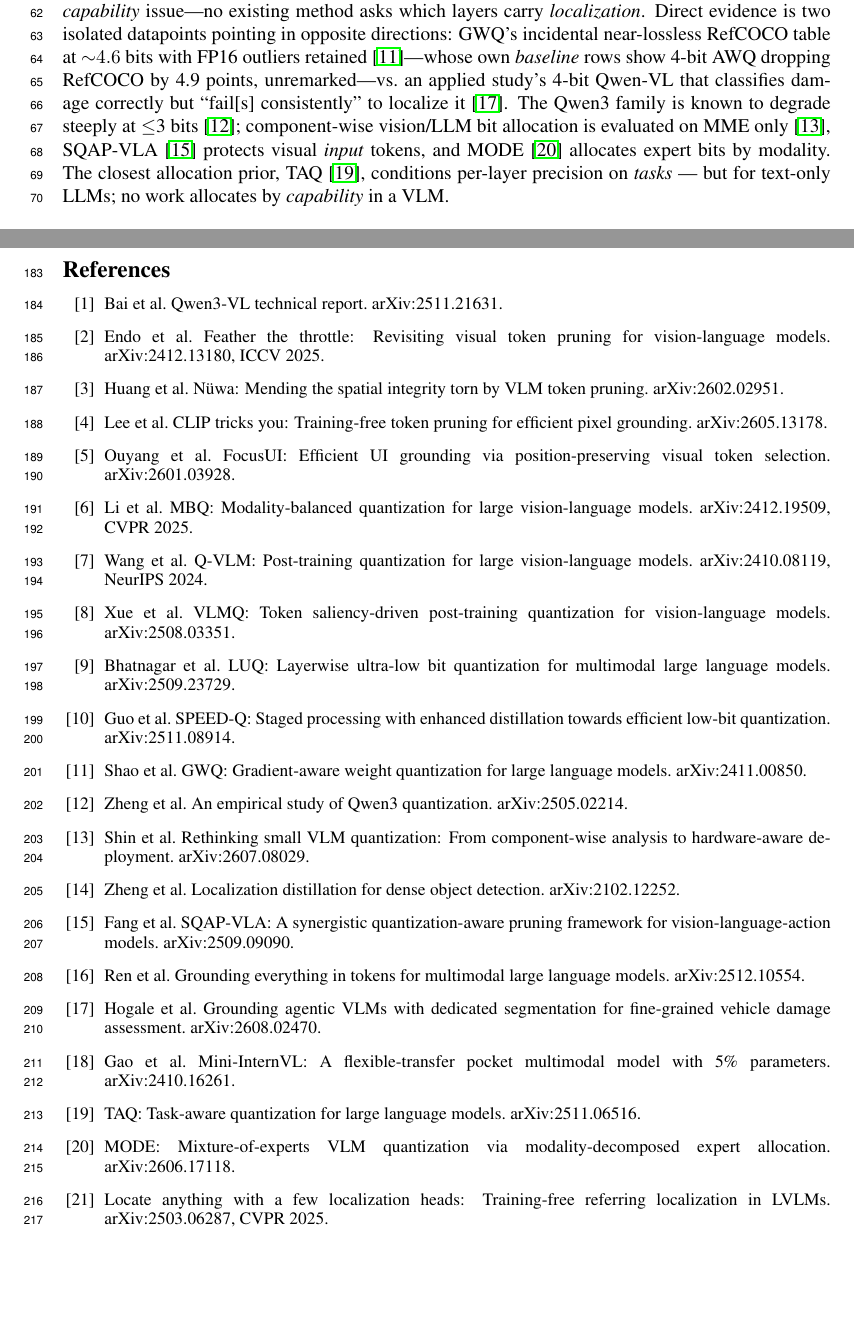
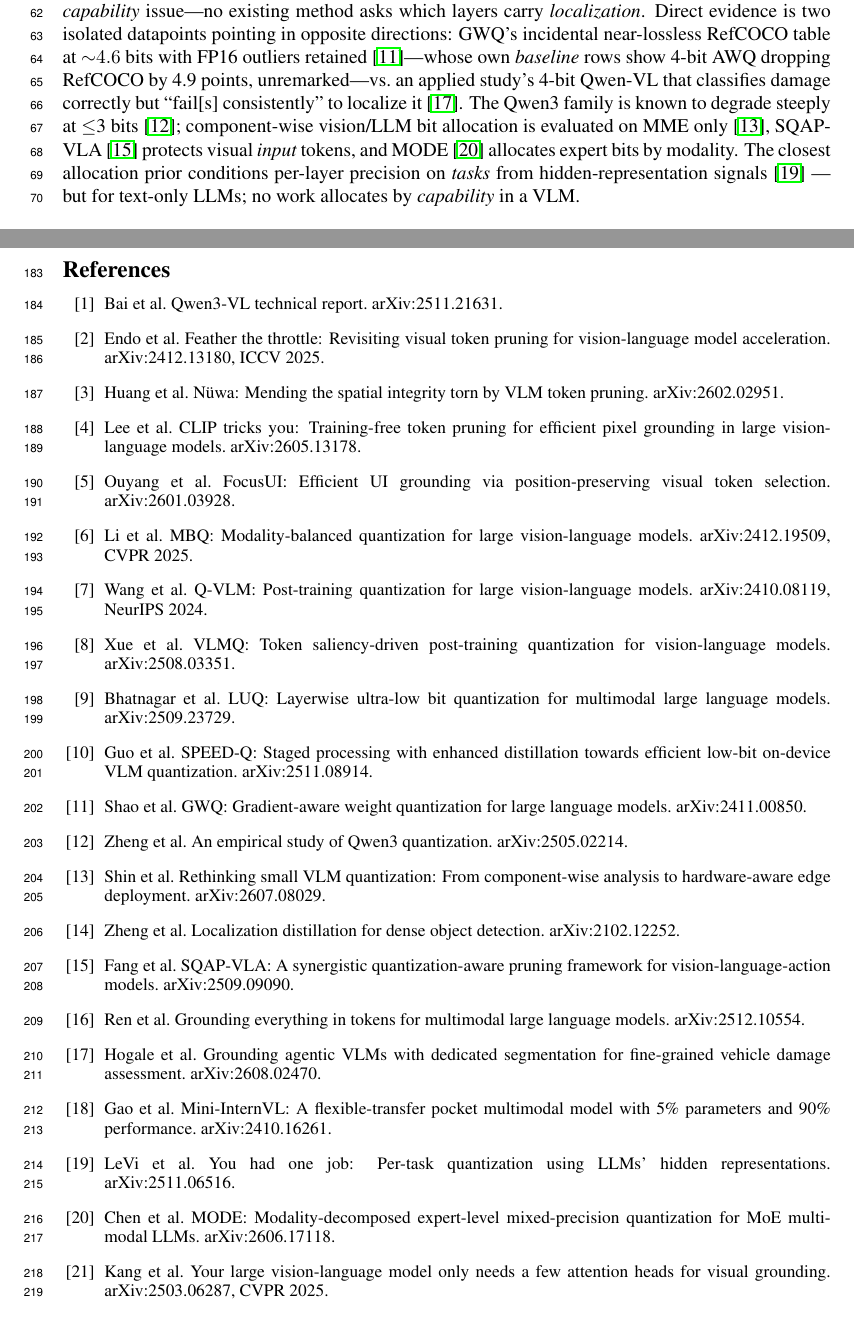
Before and after one commit to deafeaefa/amogh, a LaTeX paper (paper/main.tex): two parts of pages 2 and 7 of 8, joined at a grey line, cut so that both start at the same text, the shorter picture padded with empty space. Compiled offline with pdfLaTeX.

Commit message:
citations: correct 4 fabricated titles + 5 truncated ones in NeurIPS paper, verified against arXiv API; TAQ acronym removed from prose

```diff
--- a/paper/main.tex
+++ b/paper/main.tex
@@ -57,7 +57,7 @@ We call the recipe \textbf{GCQ} (grounding-consistent quantization): one model,
 
 \paragraph{The asymmetry is documented---for pruning.} FEATHER~\cite{feather} showed that visual-token pruning leaves most benchmarks intact while localization accuracy decays roughly linearly to zero, and that popular benchmarks fail to detect this because they require minimal grounding. N\"uwa~\cite{nuwa} quantified the asymmetry (the 95\%-vs-47\% figure above, under 88.9\% token reduction); further pruning studies report the same fragility for pixel and UI grounding~\cite{litelvlm,focusui}. The mechanism is intuitive: a correct box needs a preserved spatial reference frame and fine positional detail; ``what color is the dog'' does not.
 
-\paragraph{For quantization, nobody has looked systematically.} The VLM PTQ literature evaluates exclusively on VQA/OCR/chart/doc/reasoning; MBQ~\cite{mbq} frames sensitivity as a \emph{modality} issue, not a \emph{capability} issue---no existing method asks which layers carry \emph{localization}. Direct evidence is two isolated datapoints pointing in opposite directions: GWQ's incidental near-lossless RefCOCO table at ${\sim}4.6$ bits with FP16 outliers retained~\cite{gwq}---whose own \emph{baseline} rows show 4-bit AWQ dropping RefCOCO by 4.9 points, unremarked---vs.\ an applied study's 4-bit Qwen-VL that classifies damage correctly but ``fail[s] consistently'' to localize it~\cite{vehicledamage}. The Qwen3 family is known to degrade steeply at $\le$3 bits~\cite{qwen3quant}; component-wise vision/LLM bit allocation is evaluated on MME only~\cite{rethinkingsmall}, SQAP-VLA~\cite{sqapvla} protects visual \emph{input} tokens, and MODE~\cite{mode} allocates expert bits by modality. The closest allocation prior, TAQ~\cite{taq}, conditions per-layer precision on \emph{tasks} --- but for text-only LLMs; no work allocates by \emph{capability} in a VLM.
+\paragraph{For quantization, nobody has looked systematically.} The VLM PTQ literature evaluates exclusively on VQA/OCR/chart/doc/reasoning; MBQ~\cite{mbq} frames sensitivity as a \emph{modality} issue, not a \emph{capability} issue---no existing method asks which layers carry \emph{localization}. Direct evidence is two isolated datapoints pointing in opposite directions: GWQ's incidental near-lossless RefCOCO table at ${\sim}4.6$ bits with FP16 outliers retained~\cite{gwq}---whose own \emph{baseline} rows show 4-bit AWQ dropping RefCOCO by 4.9 points, unremarked---vs.\ an applied study's 4-bit Qwen-VL that classifies damage correctly but ``fail[s] consistently'' to localize it~\cite{vehicledamage}. The Qwen3 family is known to degrade steeply at $\le$3 bits~\cite{qwen3quant}; component-wise vision/LLM bit allocation is evaluated on MME only~\cite{rethinkingsmall}, SQAP-VLA~\cite{sqapvla} protects visual \emph{input} tokens, and MODE~\cite{mode} allocates expert bits by modality. The closest allocation prior conditions per-layer precision on \emph{tasks} from hidden-representation signals~\cite{taq} --- but for text-only LLMs; no work allocates by \emph{capability} in a VLM.
 
 \paragraph{Why Qwen3-VL-2B.} Qwen3-VL~\cite{qwen3vl} trains grounding natively and emits coordinates as plain text in a normalized $[0,1000]$ system, and the 2B is edge-realistic (${\sim}1.5$\,GB at W4; we write WxAy for $x$-bit weights, $y$-bit activations). Following~\cite{rethinkingsmall}, the vision tower stays at BF16/INT8; all aggressive quantization targets the LLM.
 
@@ -162,27 +162,27 @@ where $C$ is the set of coordinate-token positions in the teacher-forced target
 
 \begin{thebibliography}{20}\small
 \bibitem{qwen3vl} Bai et al. Qwen3-VL technical report. arXiv:2511.21631.
-\bibitem{feather} Endo et al. Feather the throttle: Revisiting visual token pruning for vision-language models. arXiv:2412.13180, ICCV 2025.
+\bibitem{feather} Endo et al. Feather the throttle: Revisiting visual token pruning for vision-language model acceleration. arXiv:2412.13180, ICCV 2025.
 \bibitem{nuwa} Huang et al. N\"uwa: Mending the spatial integrity torn by VLM token pruning. arXiv:2602.02951.
-\bibitem{litelvlm} Lee et al. CLIP tricks you: Training-free token pruning for efficient pixel grounding. arXiv:2605.13178.
+\bibitem{litelvlm} Lee et al. CLIP tricks you: Training-free token pruning for efficient pixel grounding in large vision-language models. arXiv:2605.13178.
 \bibitem{focusui} Ouyang et al. FocusUI: Efficient UI grounding via position-preserving visual token selection. arXiv:2601.03928.
 \bibitem{mbq} Li et al. MBQ: Modality-balanced quantization for large vision-language models. arXiv:2412.19509, CVPR 2025.
 \bibitem{qvlm} Wang et al. Q-VLM: Post-training quantization for large vision-language models. arXiv:2410.08119, NeurIPS 2024.
 \bibitem{vlmq} Xue et al. VLMQ: Token saliency-driven post-training quantization for vision-language models. arXiv:2508.03351.
 \bibitem{luq} Bhatnagar et al. LUQ: Layerwise ultra-low bit quantization for multimodal large language models. arXiv:2509.23729.
-\bibitem{speedq} Guo et al. SPEED-Q: Staged processing with enhanced distillation towards efficient low-bit quantization. arXiv:2511.08914.
+\bibitem{speedq} Guo et al. SPEED-Q: Staged processing with enhanced distillation towards efficient low-bit on-device VLM quantization. arXiv:2511.08914.
 \bibitem{gwq} Shao et al. GWQ: Gradient-aware weight quantization for large language models. arXiv:2411.00850.
 \bibitem{qwen3quant} Zheng et al. An empirical study of Qwen3 quantization. arXiv:2505.02214.
-\bibitem{rethinkingsmall} Shin et al. Rethinking small VLM quantization: From component-wise analysis to hardware-aware deployment. arXiv:2607.08029.
+\bibitem{rethinkingsmall} Shin et al. Rethinking small VLM quantization: From component-wise analysis to hardware-aware edge deployment. arXiv:2607.08029.
 \bibitem{locdistill} Zheng et al. Localization distillation for dense object detection. arXiv:2102.12252.
 \bibitem{sqapvla} Fang et al. SQAP-VLA: A synergistic quantization-aware pruning framework for vision-language-action models. arXiv:2509.09090.
 \bibitem{groundingtokens} Ren et al. Grounding everything in tokens for multimodal large language models. arXiv:2512.10554.
 \bibitem{vehicledamage} Hogale et al. Grounding agentic VLMs with dedicated segmentation for fine-grained vehicle damage assessment. arXiv:2608.02470.
-\bibitem{miniinternvl} Gao et al. Mini-InternVL: A flexible-transfer pocket multimodal model with 5\% parameters. arXiv:2410.16261.
-\bibitem{taq} TAQ: Task-aware quantization for large language models. arXiv:2511.06516.
-\bibitem{mode} MODE: Mixture-of-experts VLM quantization via modality-decomposed expert allocation. arXiv:2606.17118.
-\bibitem{locheads} Locate anything with a few localization heads: Training-free referring localization in LVLMs. arXiv:2503.06287, CVPR 2025.
-\bibitem{causalheads} Causal mediation of object localization in vision-language models. arXiv:2605.19792, CVPR 2026.
+\bibitem{miniinternvl} Gao et al. Mini-InternVL: A flexible-transfer pocket multimodal model with 5\% parameters and 90\% performance. arXiv:2410.16261.
+\bibitem{taq} LeVi et al. You had one job: Per-task quantization using LLMs' hidden representations. arXiv:2511.06516.
+\bibitem{mode} Chen et al. MODE: Modality-decomposed expert-level mixed-precision quantization for MoE multimodal LLMs. arXiv:2606.17118.
+\bibitem{locheads} Kang et al. Your large vision-language model only needs a few attention heads for visual grounding. arXiv:2503.06287, CVPR 2025.
+\bibitem{causalheads} Schauml\"offel et al. Mechanisms of object localization in vision-language models. arXiv:2605.19792, CVPR 2026.
 \bibitem{ollamaqwen} Ollama model library: qwen2.5vl. \url{https://ollama.com/library/qwen2.5vl}, accessed Aug 2026.
 \end{thebibliography}
 
```
